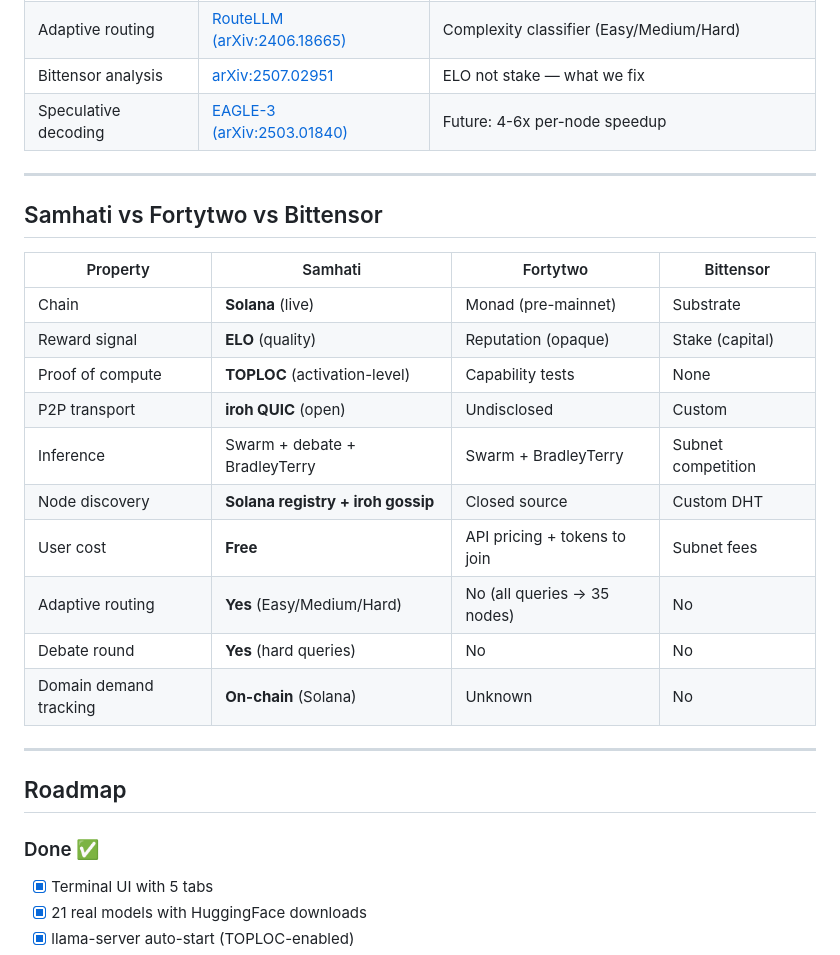
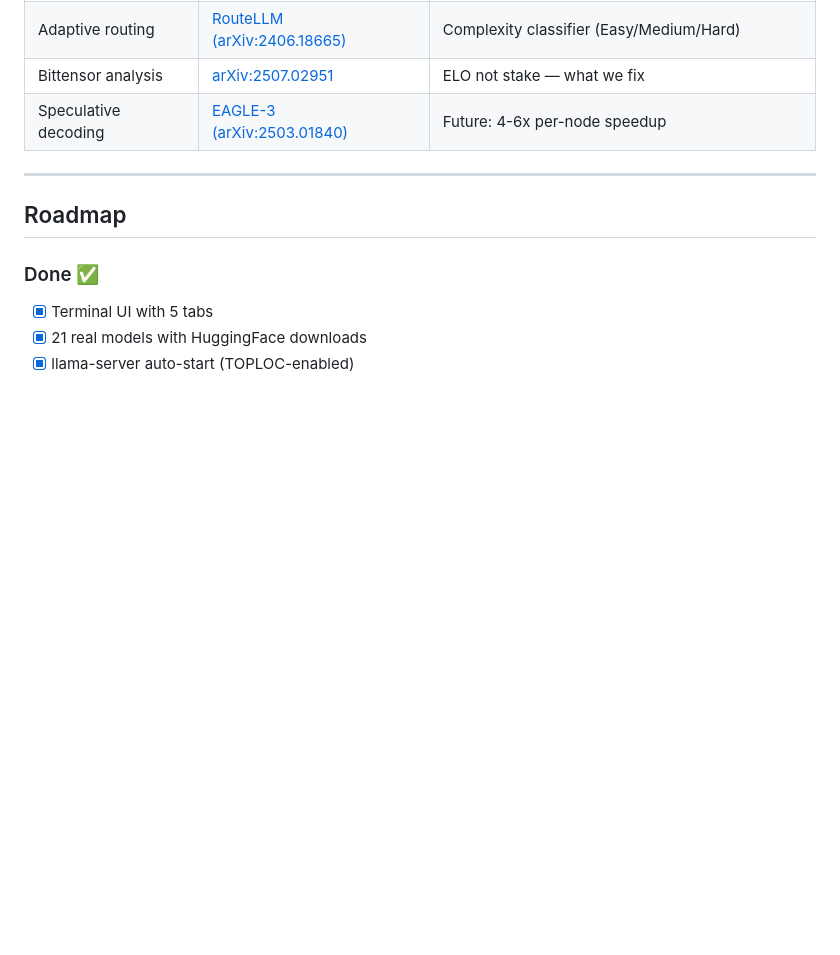
Before and after one commit to mrunalpendem123/Samhati, a Markdown page: README.md, the part around the change. Rendered like a GitHub page; blank space fills up the shorter version.

Commit message:
docs: remove comparison table from README
Co-Authored-By: Claude Opus 4.6 (1M context) <noreply@anthropic.com>

```diff
--- a/README.md
+++ b/README.md
@@ -254,23 +254,6 @@ Samhati/
 
 ---
 
-## Samhati vs Fortytwo vs Bittensor
-
-| Property | Samhati | Fortytwo | Bittensor |
-|----------|---------|----------|-----------|
-| Chain | **Solana** (live) | Monad (pre-mainnet) | Substrate |
-| Reward signal | **ELO** (quality) | Reputation (opaque) | Stake (capital) |
-| Proof of compute | **TOPLOC** (activation-level) | Capability tests | None |
-| P2P transport | **iroh QUIC** (open) | Undisclosed | Custom |
-| Inference | Swarm + debate + BradleyTerry | Swarm + BradleyTerry | Subnet competition |
-| Node discovery | **Solana registry + iroh gossip** | Closed source | Custom DHT |
-| User cost | **Free** | API pricing + tokens to join | Subnet fees |
-| Adaptive routing | **Yes** (Easy/Medium/Hard) | No (all queries → 35 nodes) | No |
-| Debate round | **Yes** (hard queries) | No | No |
-| Domain demand tracking | **On-chain** (Solana) | Unknown | No |
-
----
-
 ## Roadmap
 
 ### Done ✅
```
